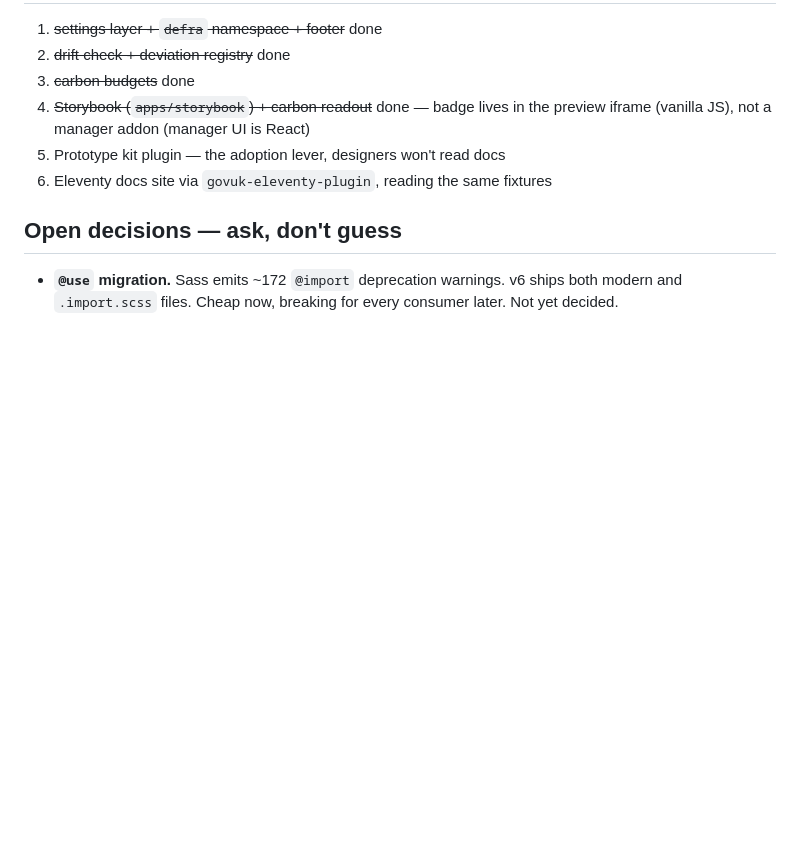
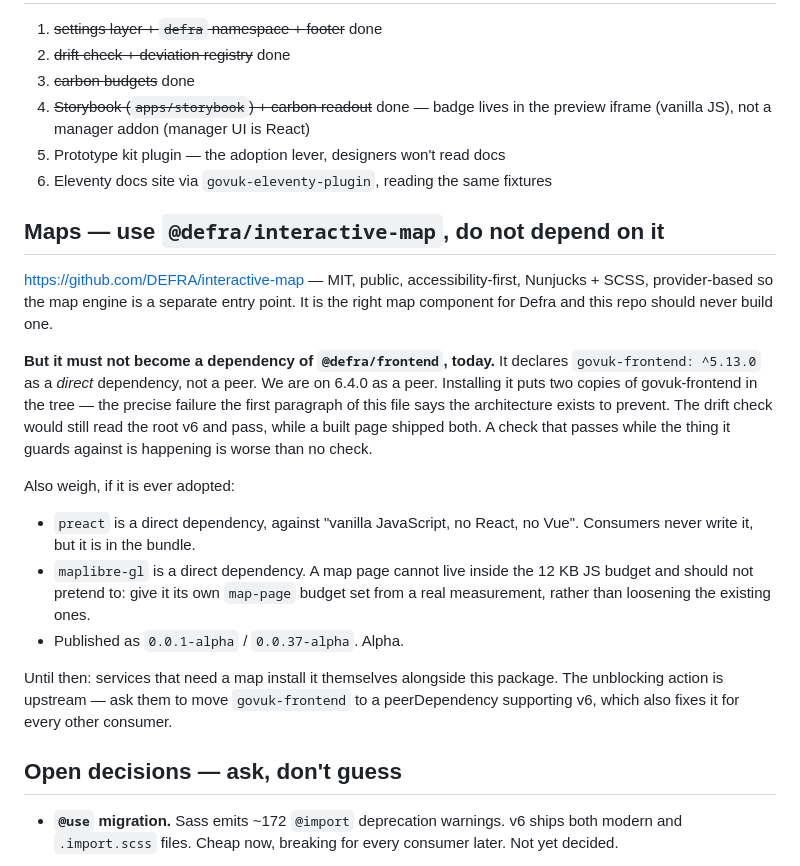
Before and after one commit to defra-design/defra-frontend, a Markdown page: CLAUDE.md, the part around the change. GitHub-like rendering; blank space fills up the shorter version.

Commit message:
docs: assessment of @defra/interactive-map
The right map component for Defra, and this repo should not build one. It
cannot be a dependency yet: it declares govuk-frontend ^5.13.0 directly rather
than as a peer, which would put v5 and our v6 in the same tree — the failure
this architecture exists to prevent. Recorded so it is not re-litigated, with
the upstream ask that would unblock it.

```diff
--- a/CLAUDE.md
+++ b/CLAUDE.md
@@ -214,6 +214,32 @@ Dependabot/Renovate.
 5. Prototype kit plugin — the adoption lever, designers won't read docs
 6. Eleventy docs site via `govuk-eleventy-plugin`, reading the same fixtures
 
+## Maps — use `@defra/interactive-map`, do not depend on it
+
+https://github.com/DEFRA/interactive-map — MIT, public, accessibility-first,
+Nunjucks + SCSS, provider-based so the map engine is a separate entry point.
+It is the right map component for Defra and this repo should never build one.
+
+**But it must not become a dependency of `@defra/frontend`, today.** It declares
+`govuk-frontend: ^5.13.0` as a *direct* dependency, not a peer. We are on 6.4.0
+as a peer. Installing it puts two copies of govuk-frontend in the tree — the
+precise failure the first paragraph of this file says the architecture exists to
+prevent. The drift check would still read the root v6 and pass, while a built
+page shipped both. A check that passes while the thing it guards against is
+happening is worse than no check.
+
+Also weigh, if it is ever adopted:
+- `preact` is a direct dependency, against "vanilla JavaScript, no React, no Vue".
+  Consumers never write it, but it is in the bundle.
+- `maplibre-gl` is a direct dependency. A map page cannot live inside the 12 KB
+  JS budget and should not pretend to: give it its own `map-page` budget set from
+  a real measurement, rather than loosening the existing ones.
+- Published as `0.0.1-alpha` / `0.0.37-alpha`. Alpha.
+
+Until then: services that need a map install it themselves alongside this
+package. The unblocking action is upstream — ask them to move `govuk-frontend`
+to a peerDependency supporting v6, which also fixes it for every other consumer.
+
 ## Open decisions — ask, don't guess
 
 - **`@use` migration.** Sass emits ~172 `@import` deprecation warnings. v6 ships
```
